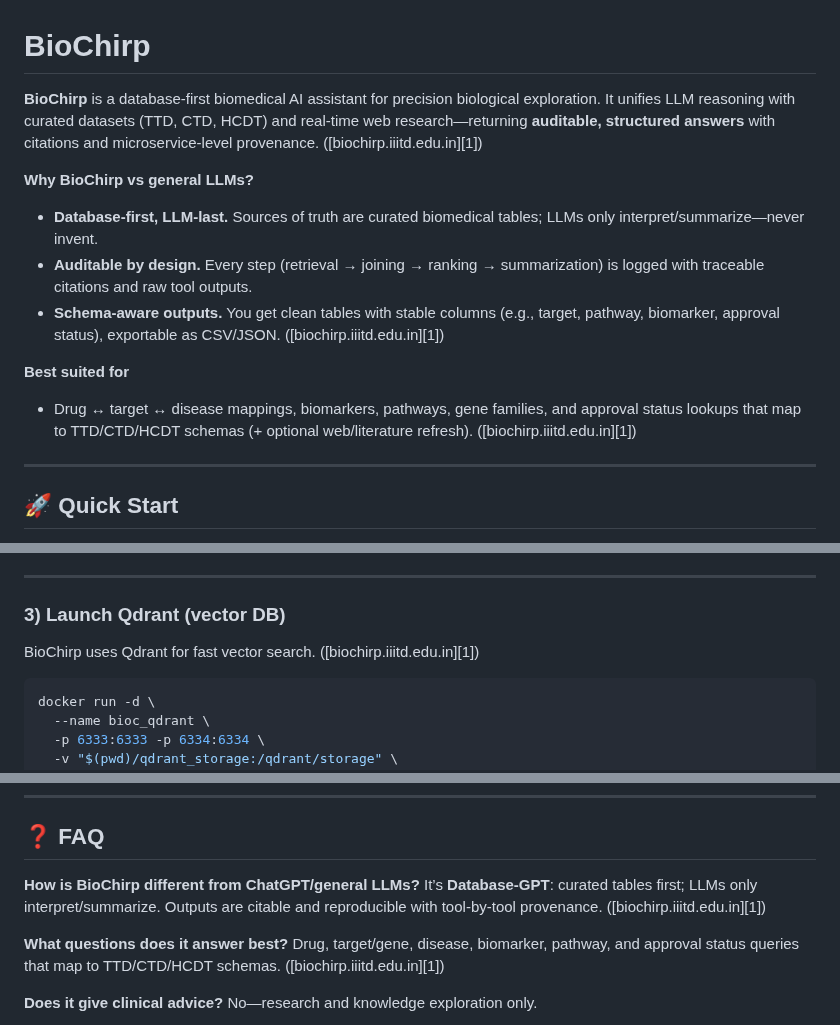
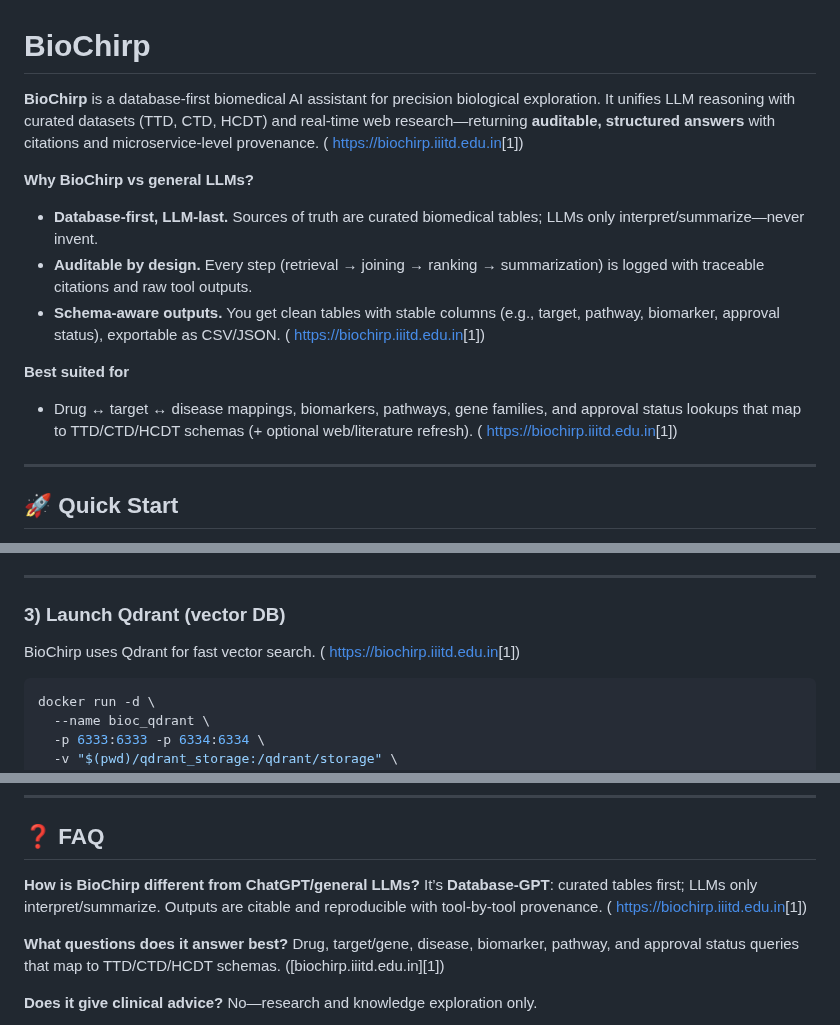
Before and after one commit to abhi1238/biochirp, a Markdown page: README.md, 3 parts joined by grey strips. GitHub-like rendering.

````diff
--- a/README.md
+++ b/README.md
@@ -1,17 +1,17 @@
 
 # BioChirp
 
-**BioChirp** is a database-first biomedical AI assistant for precision biological exploration. It unifies LLM reasoning with curated datasets (TTD, CTD, HCDT) and real-time web research—returning **auditable, structured answers** with citations and microservice-level provenance. ([biochirp.iiitd.edu.in][1])
+**BioChirp** is a database-first biomedical AI assistant for precision biological exploration. It unifies LLM reasoning with curated datasets (TTD, CTD, HCDT) and real-time web research—returning **auditable, structured answers** with citations and microservice-level provenance. ( [https://biochirp.iiitd.edu.in](https://biochirp.iiitd.edu.in)[1])
 
 **Why BioChirp vs general LLMs?**
 
 * **Database-first, LLM-last.** Sources of truth are curated biomedical tables; LLMs only interpret/summarize—never invent.
 * **Auditable by design.** Every step (retrieval → joining → ranking → summarization) is logged with traceable citations and raw tool outputs.
-* **Schema-aware outputs.** You get clean tables with stable columns (e.g., target, pathway, biomarker, approval status), exportable as CSV/JSON. ([biochirp.iiitd.edu.in][1])
+* **Schema-aware outputs.** You get clean tables with stable columns (e.g., target, pathway, biomarker, approval status), exportable as CSV/JSON. ( [https://biochirp.iiitd.edu.in](https://biochirp.iiitd.edu.in)[1])
 
 **Best suited for**
 
-* Drug ↔ target ↔ disease mappings, biomarkers, pathways, gene families, and approval status lookups that map to TTD/CTD/HCDT schemas (+ optional web/literature refresh). ([biochirp.iiitd.edu.in][1])
+* Drug ↔ target ↔ disease mappings, biomarkers, pathways, gene families, and approval status lookups that map to TTD/CTD/HCDT schemas (+ optional web/literature refresh). ( [https://biochirp.iiitd.edu.in](https://biochirp.iiitd.edu.in)[1])
 
 ---
 
@@ -60,7 +60,7 @@ biochirp/
 
 ### 3) Launch Qdrant (vector DB)
 
-BioChirp uses Qdrant for fast vector search. ([biochirp.iiitd.edu.in][1])
+BioChirp uses Qdrant for fast vector search. ( [https://biochirp.iiitd.edu.in](https://biochirp.iiitd.edu.in)[1])
 
 ```bash
 docker run -d \
@@ -267,7 +267,7 @@ PYTHONUNBUFFERED=1
 ## ❓ FAQ
 
 **How is BioChirp different from ChatGPT/general LLMs?**
-It’s **Database-GPT**: curated tables first; LLMs only interpret/summarize. Outputs are citable and reproducible with tool-by-tool provenance. ([biochirp.iiitd.edu.in][1])
+It’s **Database-GPT**: curated tables first; LLMs only interpret/summarize. Outputs are citable and reproducible with tool-by-tool provenance. ( [https://biochirp.iiitd.edu.in](https://biochirp.iiitd.edu.in)[1])
 
 **What questions does it answer best?**
 Drug, target/gene, disease, biomarker, pathway, and approval status queries that map to TTD/CTD/HCDT schemas. ([biochirp.iiitd.edu.in][1])
````
